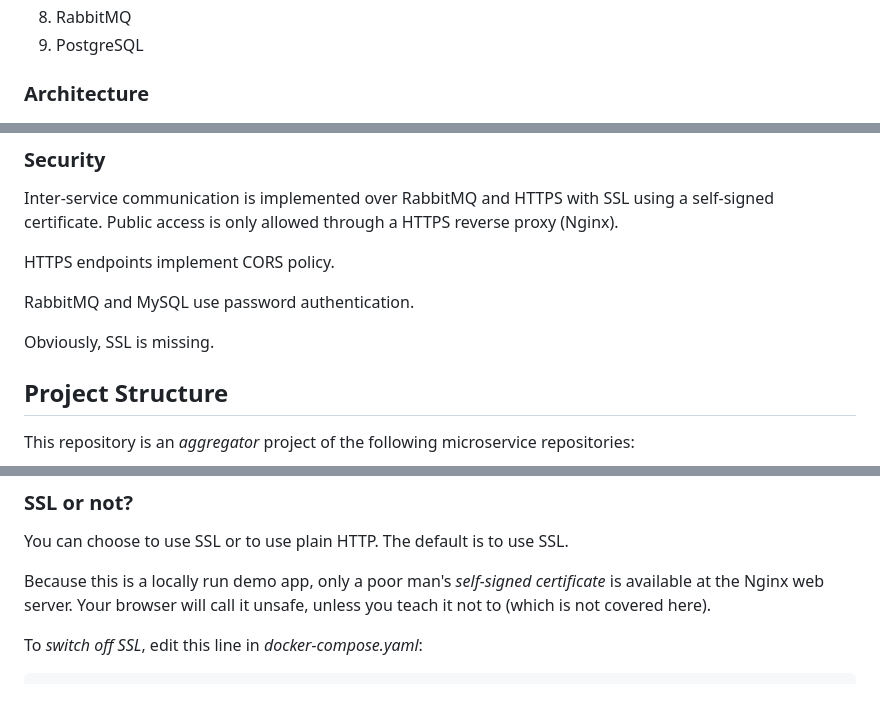
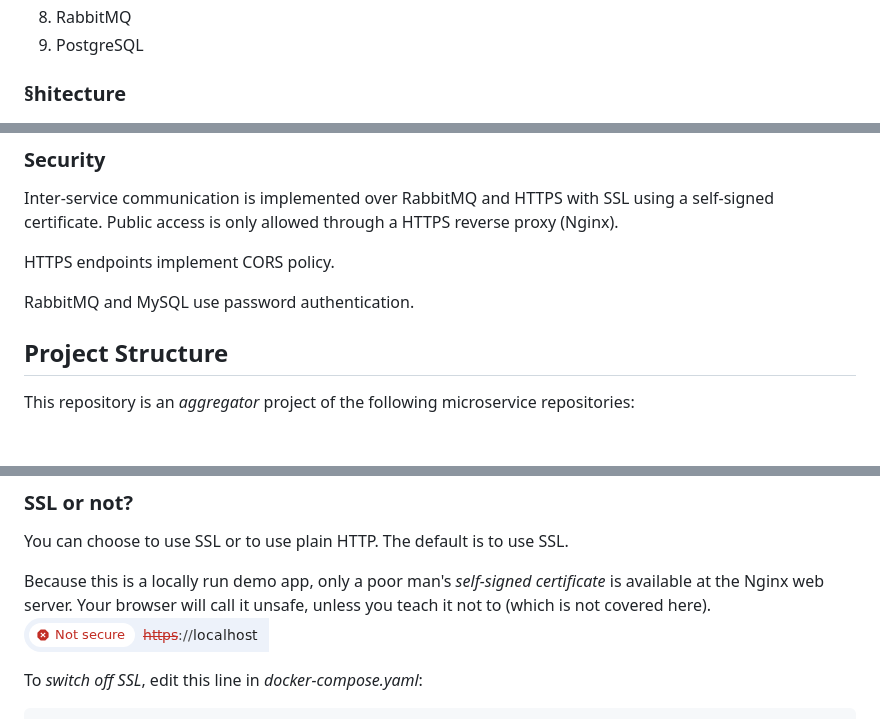
Before and after one commit to Jaakk0S/IceCreamParlor, a Markdown page: README.md, 3 parts joined by grey strips. Drawn GitHub-style; pictures changed too: resources/not-secure.png (added); blank space fills up the shorter version.

````diff
--- a/README.md
+++ b/README.md
@@ -19,7 +19,7 @@ The application is composed of a frontend and an event-based backend of several
 8. RabbitMQ
 9. PostgreSQL
 
-### Architecture
+### §hitecture
 
 ![Architecture](./resources/icecreamparlor-architecture.png)
 
@@ -39,9 +39,6 @@ Public access is only allowed through a HTTPS reverse proxy (Nginx).
 HTTPS endpoints implement CORS policy.
 
 RabbitMQ and MySQL use password authentication.
-
-Obviously, SSL is missing.
-
 
 ## Project Structure
 
@@ -91,7 +88,7 @@ The passwords will be baked into the services and used to authenticate inter-ser
 You can choose to use SSL or to use plain HTTP. The default is to use SSL.
 
 Because this is a locally run demo app, only a poor man's *self-signed certificate* is available at the Nginx web server.
-Your browser will call it unsafe, unless you teach it not to (which is not covered here).
+Your browser will call it unsafe, unless you teach it not to (which is not covered here). ![Architecture](./resources/not-secure.png)
 
 To *switch off SSL*, edit this line in *docker-compose.yaml*:
 ```
````
